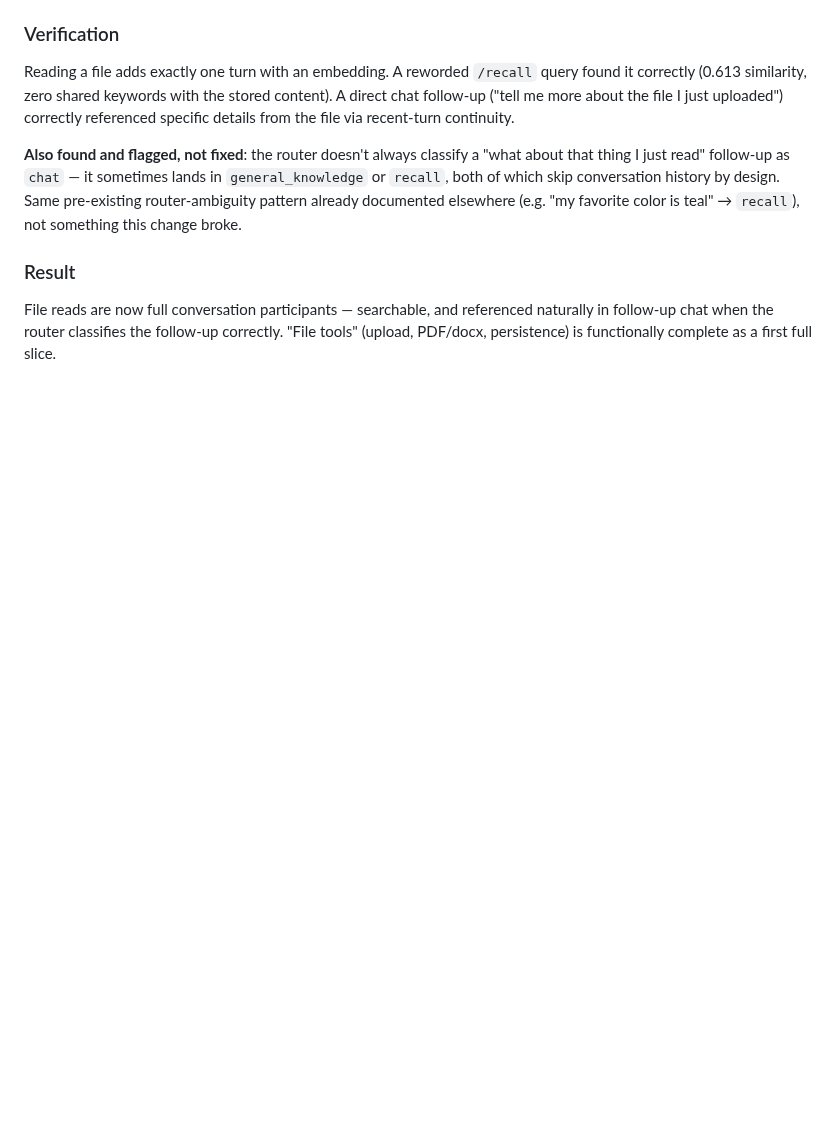
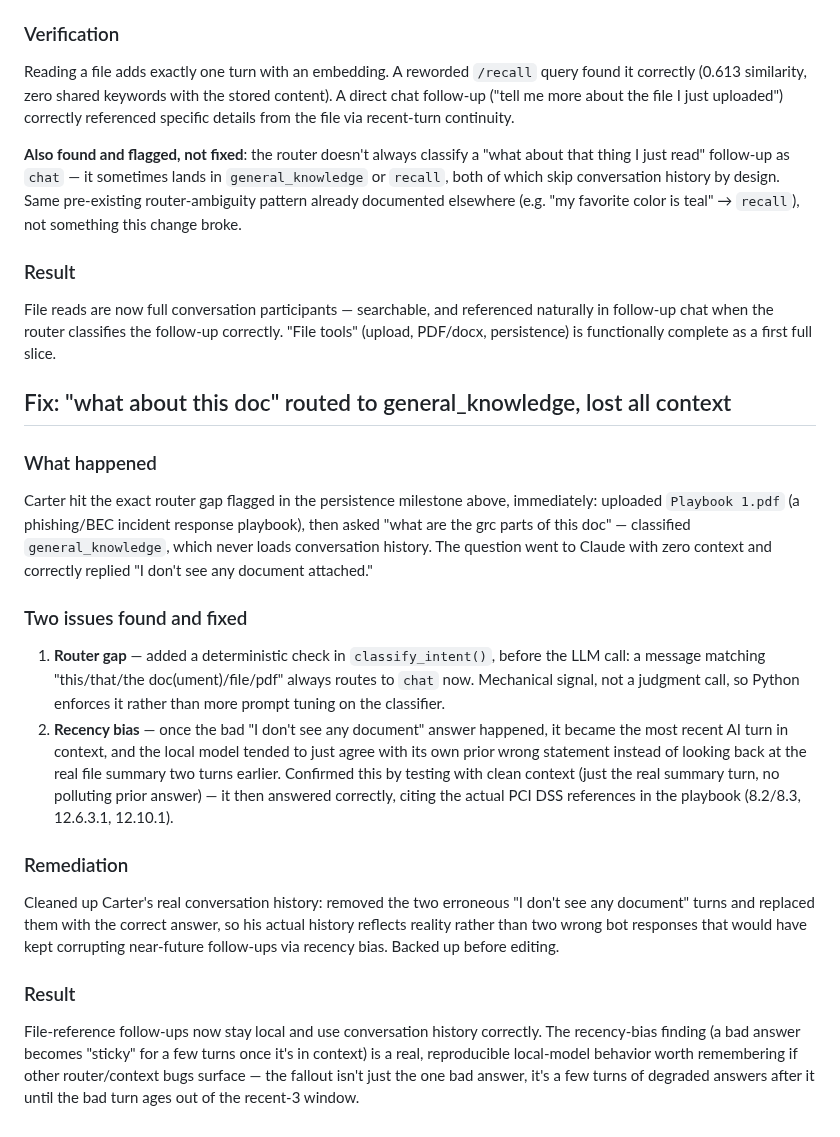
Before and after one commit to cjyanosick/asti-ai-assistant, a Markdown page: agent/PROJECT_LOG.md, the part around the change. Rendered like a GitHub page; blank space fills up the shorter version.

Commit message:
docs: document the file-reference routing fix and history cleanup

```diff
--- a/agent/PROJECT_LOG.md
+++ b/agent/PROJECT_LOG.md
@@ -962,3 +962,42 @@ File reads are now full conversation participants — searchable, and
 referenced naturally in follow-up chat when the router classifies the
 follow-up correctly. "File tools" (upload, PDF/docx, persistence) is
 functionally complete as a first full slice.
+
+## Fix: "what about this doc" routed to general_knowledge, lost all context
+
+### What happened
+Carter hit the exact router gap flagged in the persistence milestone
+above, immediately: uploaded `Playbook 1.pdf` (a phishing/BEC incident
+response playbook), then asked "what are the grc parts of this doc" —
+classified `general_knowledge`, which never loads conversation history.
+The question went to Claude with zero context and correctly replied "I
+don't see any document attached."
+
+### Two issues found and fixed
+1. **Router gap** — added a deterministic check in `classify_intent()`,
+   before the LLM call: a message matching "this/that/the
+   doc(ument)/file/pdf" always routes to `chat` now. Mechanical signal,
+   not a judgment call, so Python enforces it rather than more prompt
+   tuning on the classifier.
+2. **Recency bias** — once the bad "I don't see any document" answer
+   happened, it became the most recent AI turn in context, and the local
+   model tended to just agree with its own prior wrong statement instead
+   of looking back at the real file summary two turns earlier. Confirmed
+   this by testing with clean context (just the real summary turn, no
+   polluting prior answer) — it then answered correctly, citing the
+   actual PCI DSS references in the playbook (8.2/8.3, 12.6.3.1, 12.10.1).
+
+### Remediation
+Cleaned up Carter's real conversation history: removed the two erroneous
+"I don't see any document" turns and replaced them with the correct
+answer, so his actual history reflects reality rather than two wrong bot
+responses that would have kept corrupting near-future follow-ups via
+recency bias. Backed up before editing.
+
+### Result
+File-reference follow-ups now stay local and use conversation history
+correctly. The recency-bias finding (a bad answer becomes "sticky" for a
+few turns once it's in context) is a real, reproducible local-model
+behavior worth remembering if other router/context bugs surface — the
+fallout isn't just the one bad answer, it's a few turns of degraded
+answers after it until the bad turn ages out of the recent-3 window.
```
